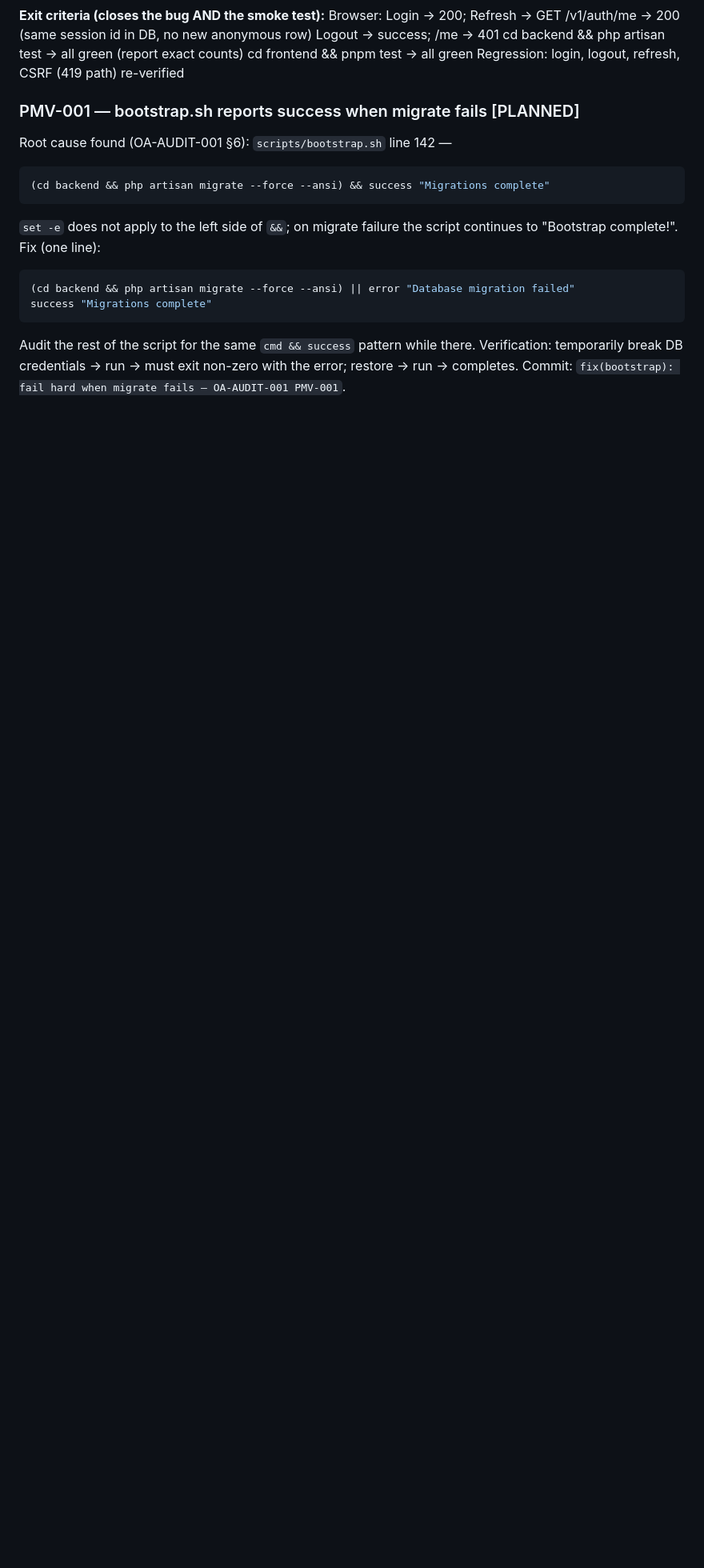
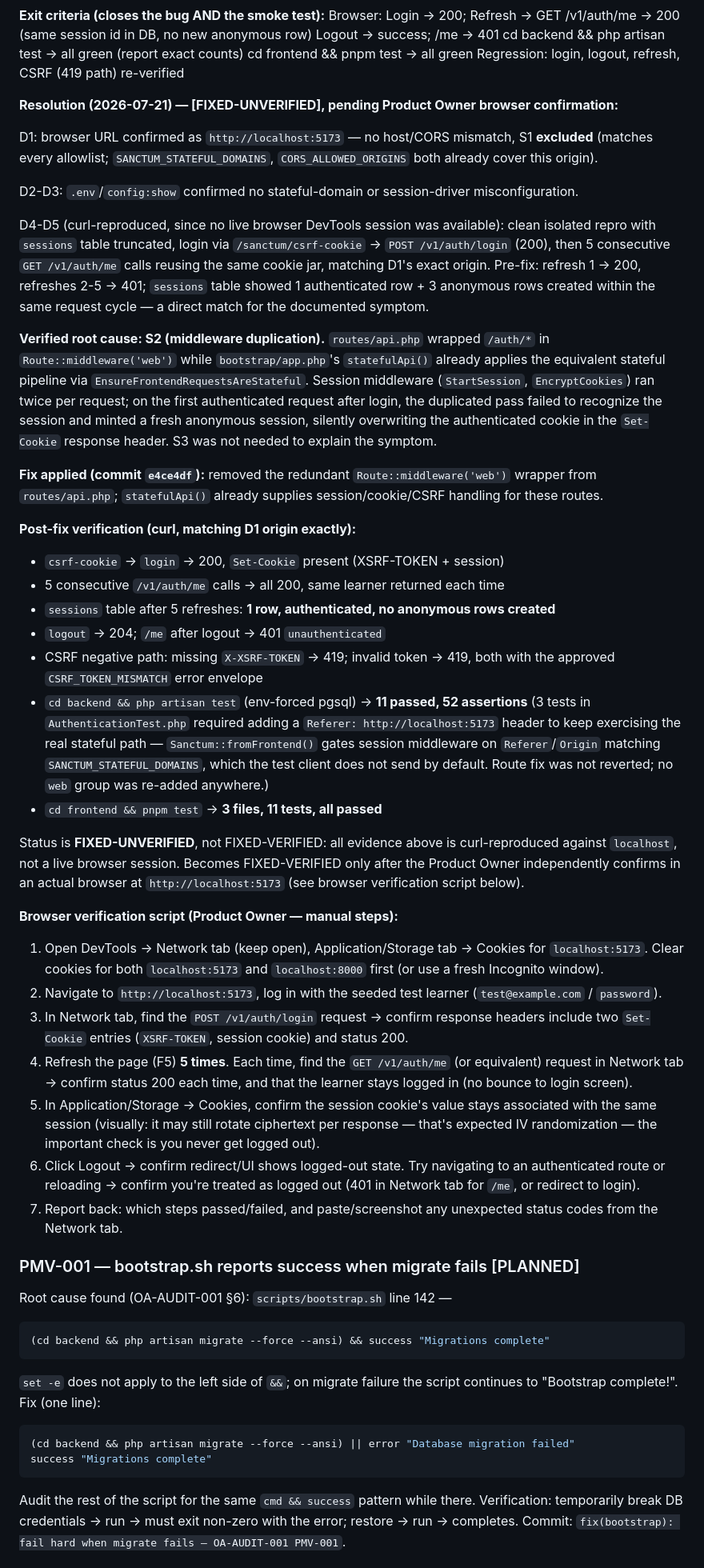
Before and after one commit to oravil/oravil-academy-platform, a Markdown page: docs/handoff/OA-HANDOFF-001.md, the part around one of its changes. Shown at 80% size. GitHub-like rendering; blank space fills up the shorter version.

Commit message:
docs(handoff): mark PMV-002 FIXED-UNVERIFIED with full evidence chain — OA-HANDOFF-001
Records the D1-D5 diagnostic results, verified S2 root cause, the applied
fix (commit e4ce4df), and post-fix regression evidence. Status is
FIXED-UNVERIFIED pending Product Owner browser confirmation; includes a
manual browser verification script for that sign-off.

```diff
--- a/docs/handoff/OA-HANDOFF-001.md
+++ b/docs/handoff/OA-HANDOFF-001.md
@@ -142,6 +142,81 @@ Logout → success; /me → 401
 cd backend && php artisan test → all green (report exact counts)
 cd frontend && pnpm test → all green
 Regression: login, logout, refresh, CSRF (419 path) re-verified
+
+**Resolution (2026-07-21) — [FIXED-UNVERIFIED], pending Product Owner browser confirmation:**
+
+D1: browser URL confirmed as `http://localhost:5173` — no host/CORS mismatch,
+S1 **excluded** (matches every allowlist; `SANCTUM_STATEFUL_DOMAINS`,
+`CORS_ALLOWED_ORIGINS` both already cover this origin).
+
+D2-D3: `.env`/`config:show` confirmed no stateful-domain or session-driver
+misconfiguration.
+
+D4-D5 (curl-reproduced, since no live browser DevTools session was available):
+clean isolated repro with `sessions` table truncated, login via
+`/sanctum/csrf-cookie` → `POST /v1/auth/login` (200), then 5 consecutive
+`GET /v1/auth/me` calls reusing the same cookie jar, matching D1's exact
+origin. Pre-fix: refresh 1 → 200, refreshes 2-5 → 401; `sessions` table showed
+1 authenticated row + 3 anonymous rows created within the same request cycle —
+a direct match for the documented symptom.
+
+**Verified root cause: S2 (middleware duplication).** `routes/api.php` wrapped
+`/auth/*` in `Route::middleware('web')` while `bootstrap/app.php`'s
+`statefulApi()` already applies the equivalent stateful pipeline via
+`EnsureFrontendRequestsAreStateful`. Session middleware (`StartSession`,
+`EncryptCookies`) ran twice per request; on the first authenticated request
+after login, the duplicated pass failed to recognize the session and minted a
+fresh anonymous session, silently overwriting the authenticated cookie in the
+`Set-Cookie` response header. S3 was not needed to explain the symptom.
+
+**Fix applied (commit `e4ce4df`):** removed the redundant
+`Route::middleware('web')` wrapper from `routes/api.php`; `statefulApi()`
+already supplies session/cookie/CSRF handling for these routes.
+
+**Post-fix verification (curl, matching D1 origin exactly):**
+- `csrf-cookie` → `login` → 200, `Set-Cookie` present (XSRF-TOKEN + session)
+- 5 consecutive `/v1/auth/me` calls → all 200, same learner returned each time
+- `sessions` table after 5 refreshes: **1 row, authenticated, no anonymous
+  rows created**
+- `logout` → 204; `/me` after logout → 401 `unauthenticated`
+- CSRF negative path: missing `X-XSRF-TOKEN` → 419; invalid token → 419, both
+  with the approved `CSRF_TOKEN_MISMATCH` error envelope
+- `cd backend && php artisan test` (env-forced pgsql) → **11 passed, 52
+  assertions** (3 tests in `AuthenticationTest.php` required adding a
+  `Referer: http://localhost:5173` header to keep exercising the real
+  stateful path — `Sanctum::fromFrontend()` gates session middleware on
+  `Referer`/`Origin` matching `SANCTUM_STATEFUL_DOMAINS`, which the test
+  client does not send by default. Route fix was not reverted; no `web` group
+  was re-added anywhere.)
+- `cd frontend && pnpm test` → **3 files, 11 tests, all passed**
+
+Status is **FIXED-UNVERIFIED**, not FIXED-VERIFIED: all evidence above is
+curl-reproduced against `localhost`, not a live browser session. Becomes
+FIXED-VERIFIED only after the Product Owner independently confirms in an
+actual browser at `http://localhost:5173` (see browser verification script
+below).
+
+**Browser verification script (Product Owner — manual steps):**
+1. Open DevTools → Network tab (keep open), Application/Storage tab → Cookies
+   for `localhost:5173`. Clear cookies for both `localhost:5173` and
+   `localhost:8000` first (or use a fresh Incognito window).
+2. Navigate to `http://localhost:5173`, log in with the seeded test learner
+   (`test@example.com` / `password`).
+3. In Network tab, find the `POST /v1/auth/login` request → confirm response
+   headers include two `Set-Cookie` entries (`XSRF-TOKEN`, session cookie) and
+   status 200.
+4. Refresh the page (F5) **5 times**. Each time, find the `GET /v1/auth/me`
+   (or equivalent) request in Network tab → confirm status 200 each time, and
+   that the learner stays logged in (no bounce to login screen).
+5. In Application/Storage → Cookies, confirm the session cookie's value stays
+   associated with the same session (visually: it may still rotate ciphertext
+   per response — that's expected IV randomization — the important check is
+   you never get logged out).
+6. Click Logout → confirm redirect/UI shows logged-out state. Try navigating
+   to an authenticated route or reloading → confirm you're treated as logged
+   out (401 in Network tab for `/me`, or redirect to login).
+7. Report back: which steps passed/failed, and paste/screenshot any
+   unexpected status codes from the Network tab.
 
 ### PMV-001 — bootstrap.sh reports success when migrate fails [PLANNED]
 
```
Also changed, not shown: other parts of docs/handoff/OA-HANDOFF-001.md (+1 -1 lines).
